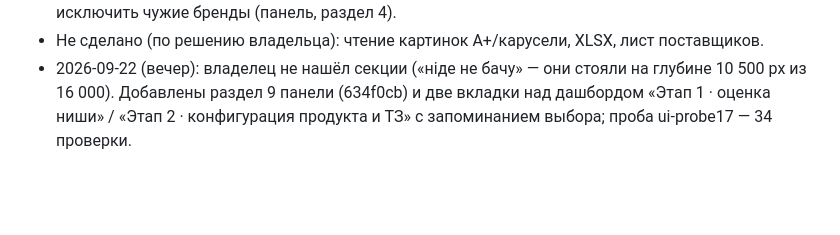
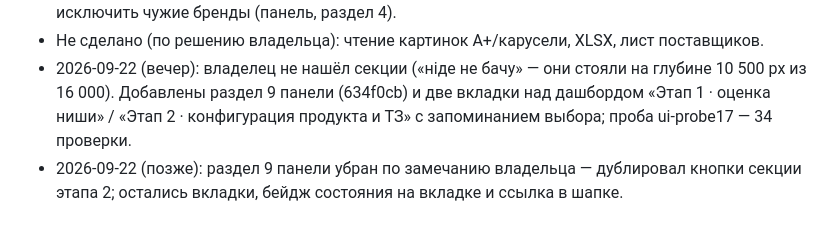
Before and after one commit to Combivir1988/fba-launch-evaluator, a Markdown page: specs/010-product-configuration/tasks.md, the part around the change. Drawn GitHub-style; blank space fills up the shorter version.

Commit message:
docs(spec 010): раздел 9 панели убран
Co-Authored-By: Claude Fable 5.1 <noreply@anthropic.com>

```diff
--- a/specs/010-product-configuration/tasks.md
+++ b/specs/010-product-configuration/tasks.md
@@ -33,3 +33,4 @@
 - Живая проверка на проде («Amaranthus», топ-15 ASIN, ничего в анализ не записано): схема — 8 полей по 15 листингам, 390 кредитов Scrapfly (26 на страницу), 131 с; извлечение по кэшу — 0 кредитов, покрытие 53–100 % (среднее 78 %), значений вне списка 0; ТЗ — 12 строк, непроверенных чисел 0; DOCX 11,7 KB. Первая попытка упала на перегрузке бесплатной модели Google — отсюда повторы AI и partial (5458fee). В топе выручки «Amaranthus» — гортензии: перед этапом 2 стоит исключить чужие бренды (панель, раздел 4).
 - Не сделано (по решению владельца): чтение картинок A+/карусели, XLSX, лист поставщиков.
 - 2026-09-22 (вечер): владелец не нашёл секции («ніде не бачу» — они стояли на глубине 10 500 px из 16 000). Добавлены раздел 9 панели (634f0cb) и две вкладки над дашбордом «Этап 1 · оценка ниши» / «Этап 2 · конфигурация продукта и ТЗ» с запоминанием выбора; проба ui-probe17 — 34 проверки.
+- 2026-09-22 (позже): раздел 9 панели убран по замечанию владельца — дублировал кнопки секции этапа 2; остались вкладки, бейдж состояния на вкладке и ссылка в шапке.
```
